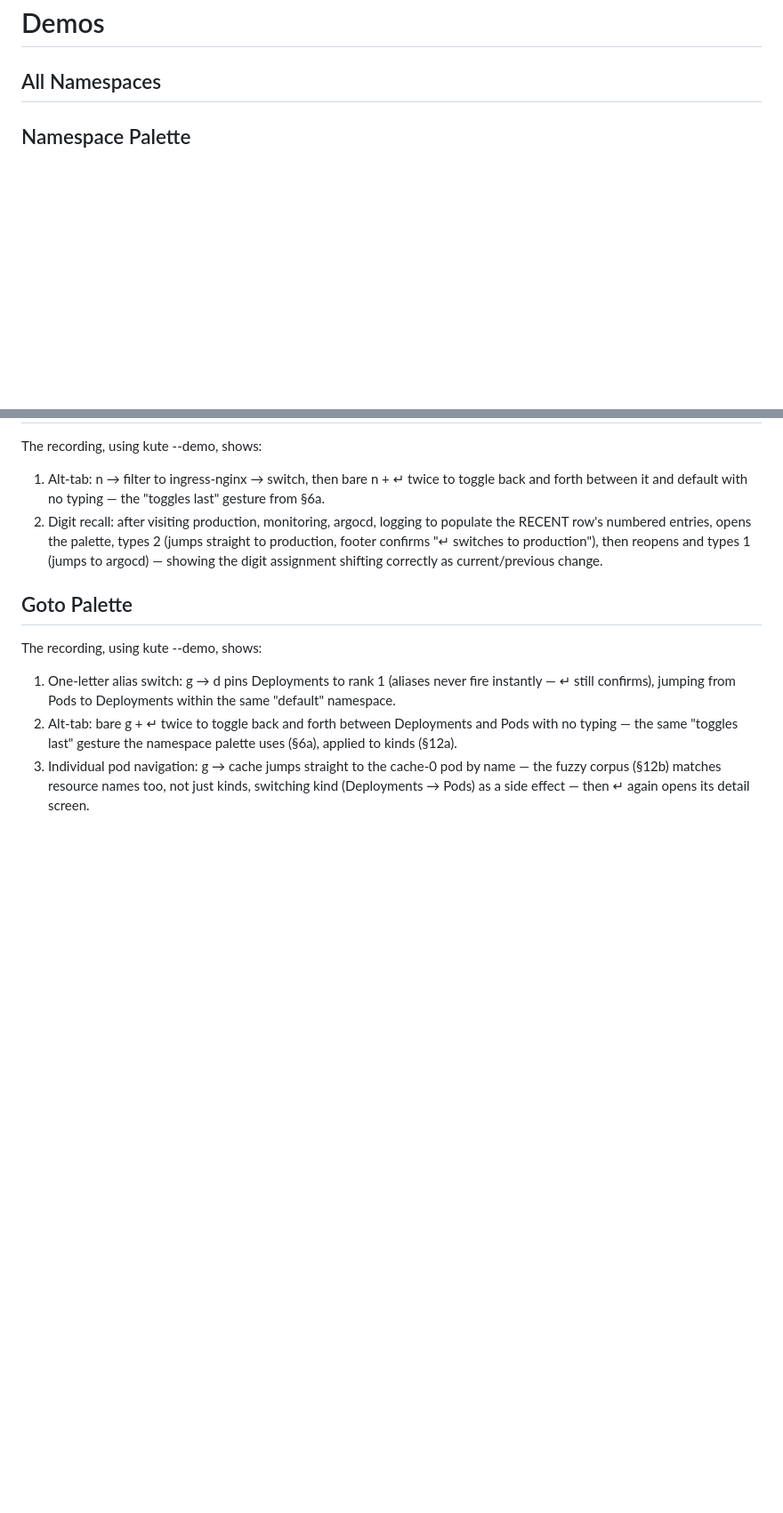
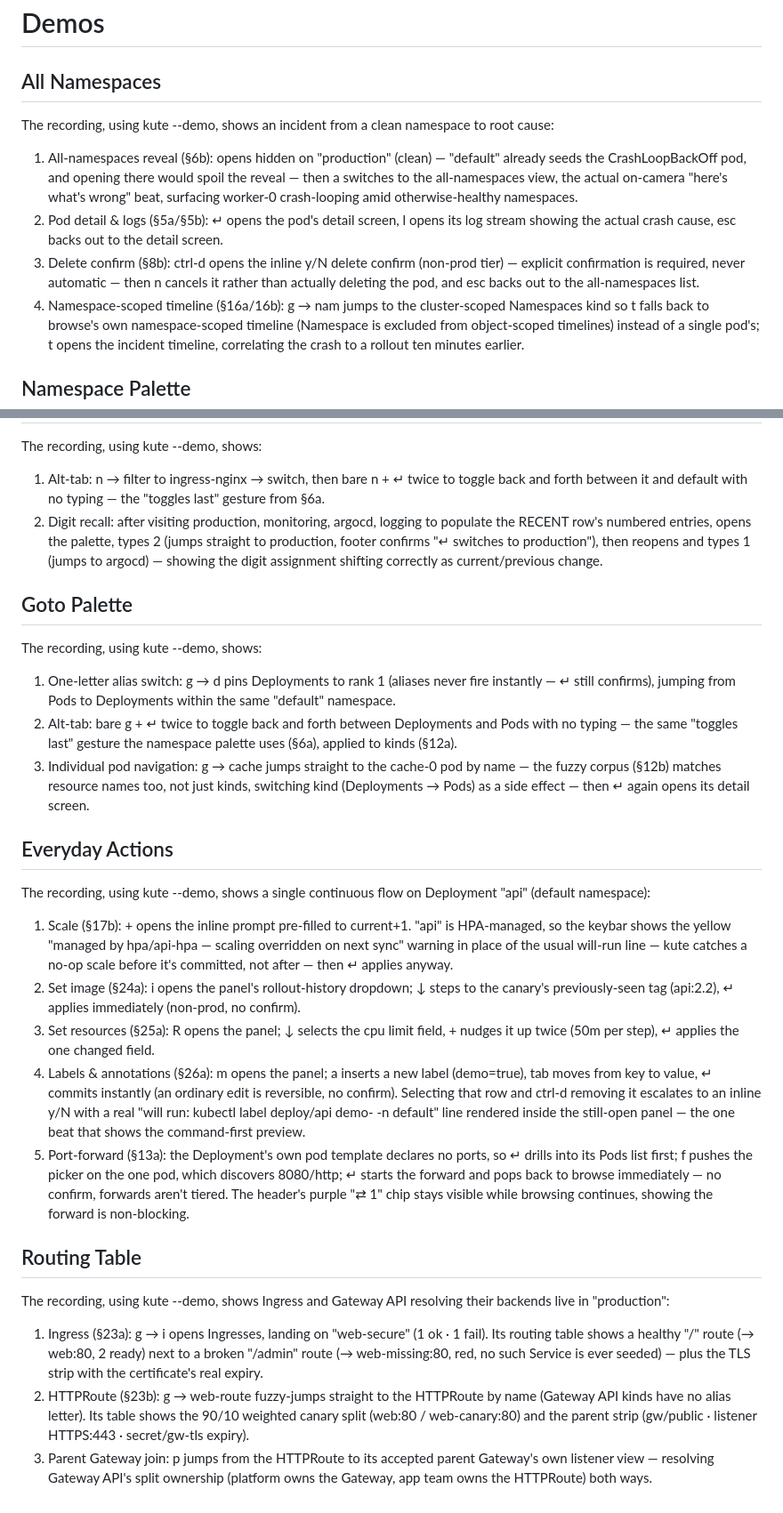
Before and after one commit to kute-dev/kute, a Markdown page: docs/assets/README.md, 2 parts joined by grey strips. Shown: that part at 89% size. Rendered like a GitHub page; blank space fills up the shorter version.

```diff
--- a/docs/assets/README.md
+++ b/docs/assets/README.md
@@ -1,7 +1,20 @@
 # Demos
 
 ## All Namespaces
+The recording, using kute --demo, shows an incident from a clean namespace to root cause:
 
+1. All-namespaces reveal (§6b): opens hidden on "production" (clean) — "default" already seeds the
+   CrashLoopBackOff pod, and opening there would spoil the reveal — then a switches to the all-namespaces view,
+   the actual on-camera "here's what's wrong" beat, surfacing worker-0 crash-looping amid otherwise-healthy
+   namespaces.
+2. Pod detail & logs (§5a/§5b): ↵ opens the pod's detail screen, l opens its log stream showing the actual crash
+   cause, esc backs out to the detail screen.
+3. Delete confirm (§8b): ctrl-d opens the inline y/N delete confirm (non-prod tier) — explicit confirmation is
+   required, never automatic — then n cancels it rather than actually deleting the pod, and esc backs out to the
+   all-namespaces list.
+4. Namespace-scoped timeline (§16a/16b): g → nam jumps to the cluster-scoped Namespaces kind so t falls back to
+   browse's own namespace-scoped timeline (Namespace is excluded from object-scoped timelines) instead of a
+   single pod's; t opens the incident timeline, correlating the crash to a rollout ten minutes earlier.
 
 ## Namespace Palette
 The recording, using kute --demo, shows:
@@ -22,3 +35,34 @@ The recording, using kute --demo, shows:
 3. Individual pod navigation: g → cache jumps straight to the cache-0 pod by name — the fuzzy corpus (§12b) matches
    resource names too, not just kinds, switching kind (Deployments → Pods) as a side effect — then ↵ again opens its
    detail screen.
+
+## Everyday Actions
+The recording, using kute --demo, shows a single continuous flow on Deployment "api" (default namespace):
+
+1. Scale (§17b): + opens the inline prompt pre-filled to current+1. "api" is HPA-managed, so the keybar shows the
+   yellow "managed by hpa/api-hpa — scaling overridden on next sync" warning in place of the usual will-run line —
+   kute catches a no-op scale before it's committed, not after — then ↵ applies anyway.
+2. Set image (§24a): i opens the panel's rollout-history dropdown; ↓ steps to the canary's previously-seen tag
+   (api:2.2), ↵ applies immediately (non-prod, no confirm).
+3. Set resources (§25a): R opens the panel; ↓ selects the cpu limit field, + nudges it up twice (50m per step),
+   ↵ applies the one changed field.
+4. Labels & annotations (§26a): m opens the panel; a inserts a new label (demo=true), tab moves from key to value,
+   ↵ commits instantly (an ordinary edit is reversible, no confirm). Selecting that row and ctrl-d removing it
+   escalates to an inline y/N with a real "will run: kubectl label deploy/api demo- -n default" line rendered
+   inside the still-open panel — the one beat that shows the command-first preview.
+5. Port-forward (§13a): the Deployment's own pod template declares no ports, so ↵ drills into its Pods list first;
+   f pushes the picker on the one pod, which discovers 8080/http; ↵ starts the forward and pops back to browse
+   immediately — no confirm, forwards aren't tiered. The header's purple "⇄ 1" chip stays visible while browsing
+   continues, showing the forward is non-blocking.
+
+## Routing Table
+The recording, using kute --demo, shows Ingress and Gateway API resolving their backends live in "production":
+
+1. Ingress (§23a): g → i opens Ingresses, landing on "web-secure" (1 ok · 1 fail). Its routing table shows a
+   healthy "/" route (→ web:80, 2 ready) next to a broken "/admin" route (→ web-missing:80, red, no such Service
+   is ever seeded) — plus the TLS strip with the certificate's real expiry.
+2. HTTPRoute (§23b): g → web-route fuzzy-jumps straight to the HTTPRoute by name (Gateway API kinds have no alias
+   letter). Its table shows the 90/10 weighted canary split (web:80 / web-canary:80) and the parent strip
+   (gw/public · listener HTTPS:443 · secret/gw-tls expiry).
+3. Parent Gateway join: p jumps from the HTTPRoute to its accepted parent Gateway's own listener view — resolving
+   Gateway API's split ownership (platform owns the Gateway, app team owns the HTTPRoute) both ways.
```
Also changed, not shown: docs/assets/demo-everyday-actions.gif (added), docs/assets/demo-routing-table.gif (added), 5 other files.
